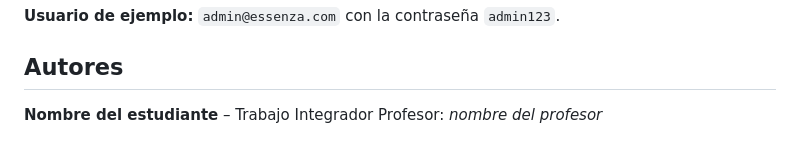
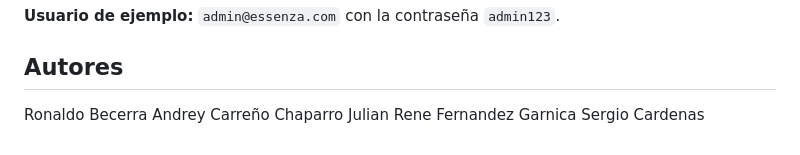
Before and after one commit to juliangarnica1902/Proyecto-Perfumeria, a Markdown page: README.md, the part around the change. Drawn GitHub-style.

Commit message:
Readme rama principal actualizado

```diff
--- a/README.md
+++ b/README.md
@@ -78,5 +78,7 @@ Abre <http://localhost:3000>. El detalle completo está en el README de la rama
 
 ## Autores
 
-**Nombre del estudiante** – Trabajo Integrador
-Profesor: _nombre del profesor_
+Ronaldo Becerra
+Andrey Carreño Chaparro
+Julian Rene Fernandez Garnica
+Sergio Cardenas
```
